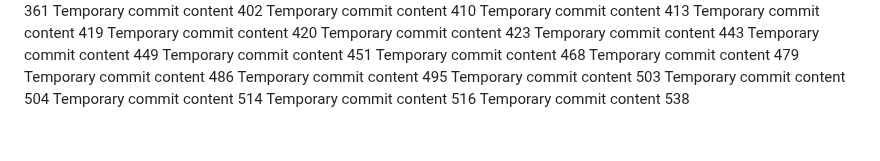
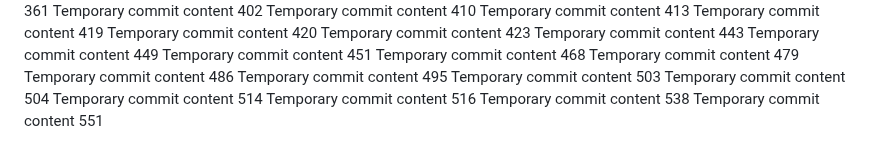
Before and after one commit to andreapozzan/WorkFlowX, a Markdown page: report.md, the part around the change. Drawn GitHub-style.

```diff
--- a/report.md
+++ b/report.md
@@ -148,3 +148,4 @@ Temporary commit content 504
 Temporary commit content 514
 Temporary commit content 516
 Temporary commit content 538
+Temporary commit content 551
```
